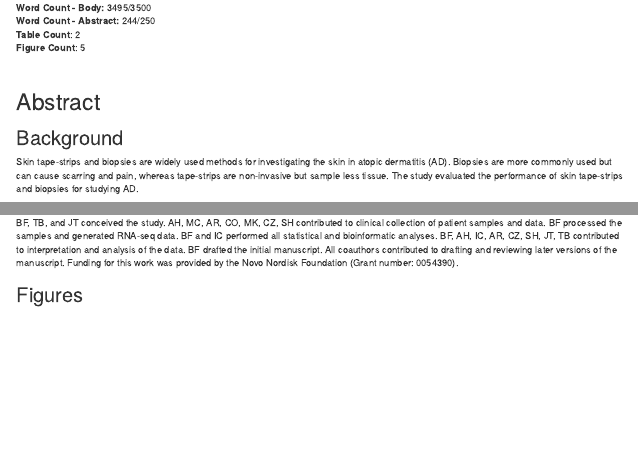
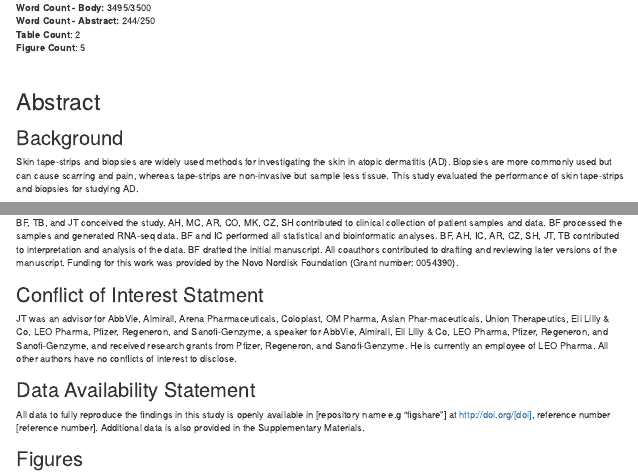
Before and after one commit to bgfritz1/RNAseq_TapeStripsVsBiopsy, an R Markdown document (doc/RNAseqTapeBiopsy_ManuscriptDraft.Rmd): the page in a window 1100 px wide, from 440 px down, and a second part further down, joined at a grey line. Rendered offline with R 4.5, knitr and Pandoc, with nearby package versions; the code chunks are not run, so their results and figures are left out; drawn as R Markdown's standard HTML page in place of the format the file asks for; a font, style sheet, LaTeX package, included part or bibliography that could not be used is replaced or left out.

Commit message:
final v1.6 changes

```diff
--- a/doc/RNAseqTapeBiopsy_ManuscriptDraft.Rmd
+++ b/doc/RNAseqTapeBiopsy_ManuscriptDraft.Rmd
@@ -71,7 +71,7 @@ library(scales)
 ## Background
 
 Skin tape-strips and biopsies are widely used methods for investigating the skin in atopic dermatitis (AD).
-Biopsies are more commonly used but can cause scarring and pain, whereas tape-strips are non-invasive but sample less tissue. The study
+Biopsies are more commonly used but can cause scarring and pain, whereas tape-strips are non-invasive but sample less tissue. This study
 evaluated the performance of skin tape-strips and biopsies for studying AD.
 
 ## Methods
@@ -481,6 +481,18 @@ all statistical and bioinformatic analyses. BF, AH, IC, AR, CZ, SH, JT, TB contr
 BF drafted the initial manuscript. All coauthors contributed to drafting and reviewing later versions of the manuscript.
 Funding for this work was provided by the Novo Nordisk Foundation (Grant number: 0054390).
 
+## Conflict of Interest Statment
+
+JT was an advisor for AbbVie, Almirall, Arena Pharmaceuticals, Coloplast, OM Pharma, Aslan Phar-maceuticals, Union Therapeutics, Eli Lilly & Co,
+LEO Pharma, Pfizer, Regeneron, and Sanofi-Genzyme, a speaker for AbbVie, Almirall, Eli Lilly & Co, LEO Pharma, Pfizer, Regeneron,
+and Sanofi-Genzyme, and received research grants from Pfizer, Regeneron, and Sanofi-Genzyme. He is currently an employee of LEO Pharma. All other
+authors have no conflicts of interest to disclose.
+
+## Data Availability Statement
+
+All data to fully reproduce the findings in this study is openly available in [repository name e.g “figshare”] at http://doi.org/[doi], reference number [reference number]. Additional
+data is also provided in the Supplementary Materials.
+
 
 \newpage
 
```
